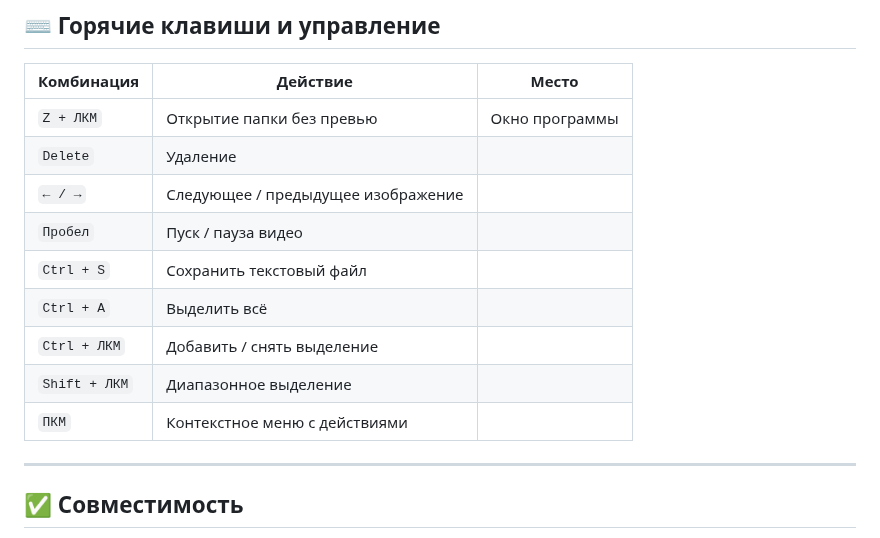
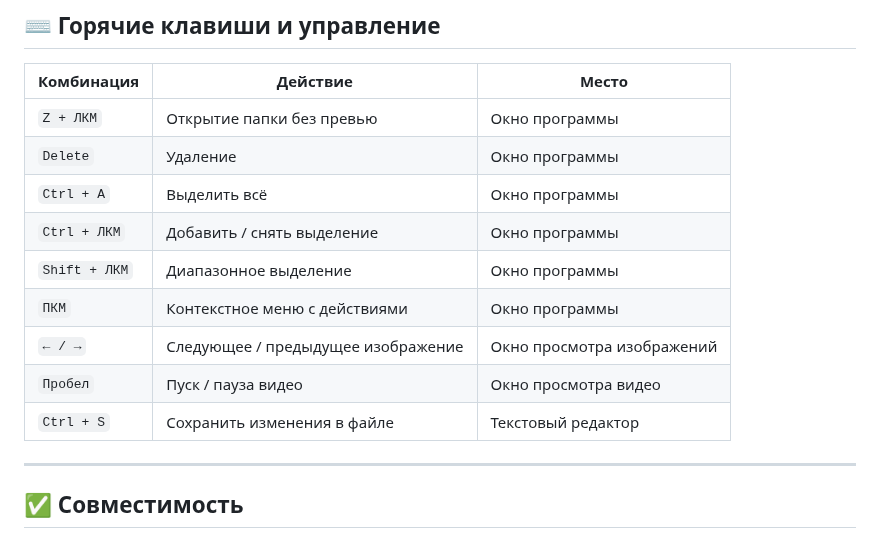
Before and after one commit to idriveview/idriveveiw, a Markdown page: README.md, the part around the change. Rendered like a GitHub page.

```diff
--- a/README.md
+++ b/README.md
@@ -53,14 +53,14 @@
 | Комбинация            | Действие | Место |
 |------------------------|---------|---------------------|
 | `Z + ЛКМ`              | Открытие папки без превью | Окно программы |
-| `Delete`               | Удаление |
-| `← / →`                | Следующее / предыдущее изображение |
-| `Пробел`               | Пуск / пауза видео |
-| `Ctrl + S`             | Сохранить текстовый файл |
-| `Ctrl + A`             | Выделить всё |
-| `Ctrl + ЛКМ`           | Добавить / снять выделение |
-| `Shift + ЛКМ`          | Диапазонное выделение |
-| `ПКМ`                  | Контекстное меню с действиями |
+| `Delete`               | Удаление | Окно программы |
+| `Ctrl + A`             | Выделить всё | Окно программы |
+| `Ctrl + ЛКМ`           | Добавить / снять выделение |  Окно программы |
+| `Shift + ЛКМ`          | Диапазонное выделение | Окно программы |
+| `ПКМ`                  | Контекстное меню с действиями | Окно программы |
+| `← / →`                | Следующее / предыдущее изображение | Окно просмотра изображений |
+| `Пробел`               | Пуск / пауза видео | Окно просмотра видео |
+| `Ctrl + S`             | Сохранить изменения в файле | Текстовый редактор |
 
 ---
 
```
